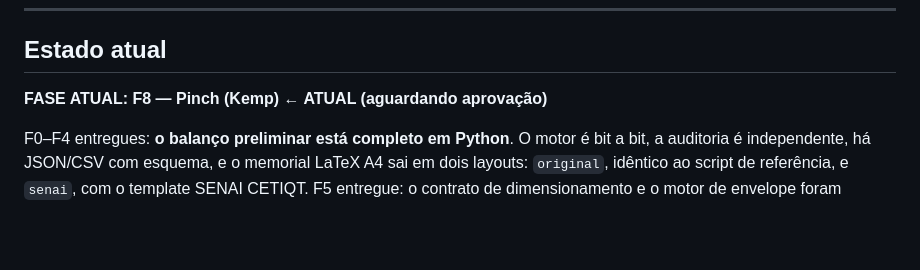
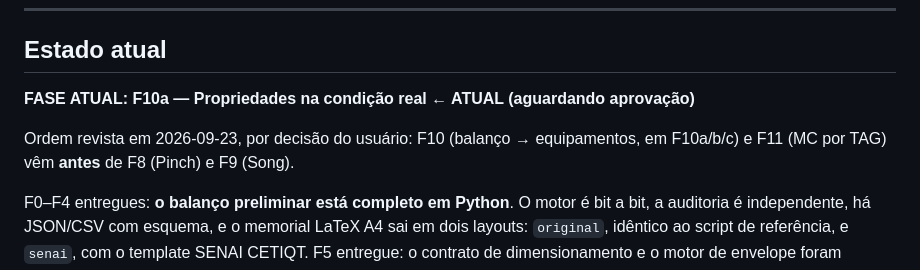
Before and after one commit to Fabricio-Barros01/FPSO_SIZ_V2, a Markdown page: SPRINTS.md, the part around one of its changes. Rendered like a GitHub page; blank space fills up the shorter version.

```diff
--- a/SPRINTS.md
+++ b/SPRINTS.md
@@ -14,7 +14,10 @@ aquela fase).
 
 ## Estado atual
 
-**FASE ATUAL: F8 — Pinch (Kemp) ← ATUAL (aguardando aprovação)**
+**FASE ATUAL: F10a — Propriedades na condição real ← ATUAL (aguardando aprovação)**
+
+Ordem revista em 2026-09-23, por decisão do usuário: F10 (balanço → equipamentos, em
+F10a/b/c) e F11 (MC por TAG) vêm **antes** de F8 (Pinch) e F9 (Song).
 
 F0–F4 entregues: **o balanço preliminar está completo em Python**. O motor é bit a bit, a
 auditoria é independente, há JSON/CSV com esquema, e o memorial LaTeX A4 sai em dois
```
Also changed, not shown: other parts of SPRINTS.md (+57 -9 lines), docs/decisoes/0002-pfd-automatico.md (added, +228 -0 lines).
